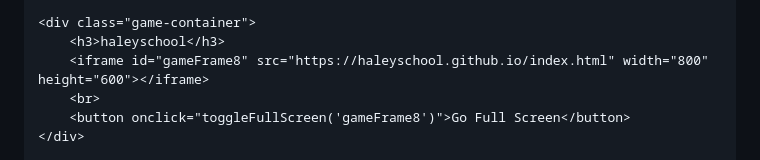
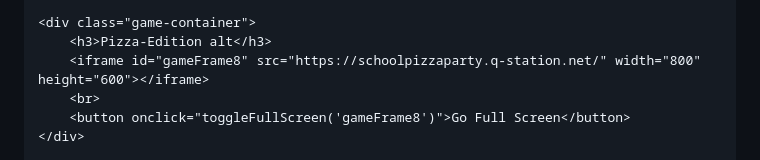
Before and after one commit to sigmaidj/gmneinggub.github.io, a Markdown page: README.md, the part around the change. GitHub-like rendering.

Commit message:
README.md
Signed-off-by: sigmaidj <1104079@lwsd.org>

```diff
--- a/README.md
+++ b/README.md
@@ -73,8 +73,8 @@
     </div>
 
     <div class="game-container">
-        <h3>haleyschool</h3>
-        <iframe id="gameFrame8" src="https://haleyschool.github.io/index.html" width="800" height="600"></iframe>
+        <h3>Pizza-Edition alt</h3>
+        <iframe id="gameFrame8" src="https://schoolpizzaparty.q-station.net/" width="800" height="600"></iframe>
         <br>
         <button onclick="toggleFullScreen('gameFrame8')">Go Full Screen</button>
     </div>
```
